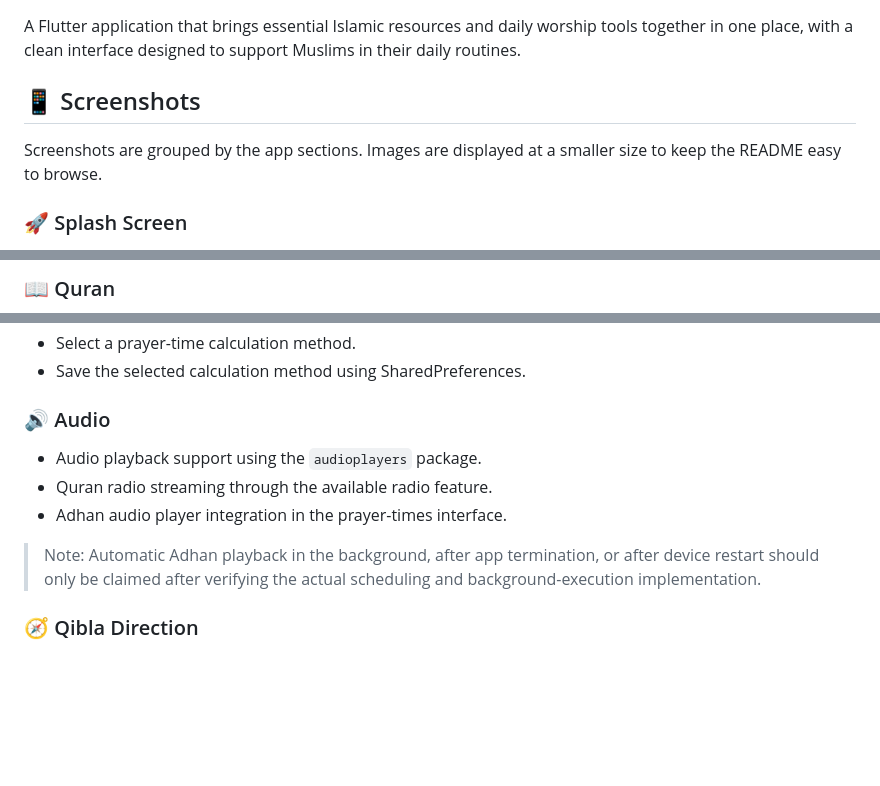
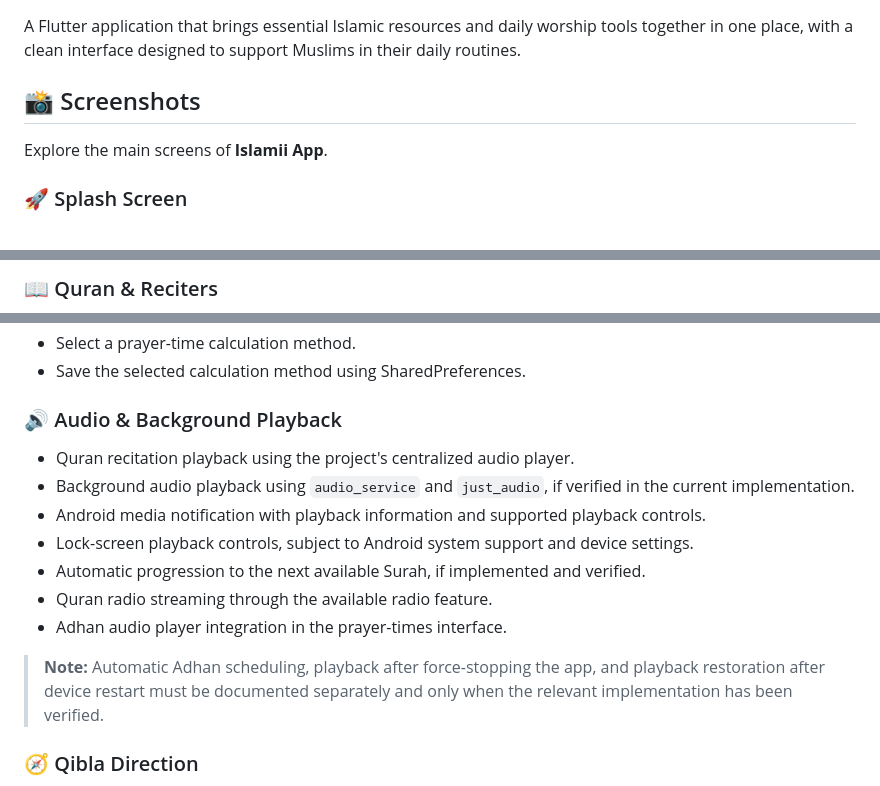
Before and after one commit to mohamedmonge58-create/islamii_app, a Markdown page: README.md, 3 parts joined by grey strips. Drawn GitHub-style; blank space fills up the shorter version.

```diff
--- a/README.md
+++ b/README.md
@@ -2,9 +2,9 @@
 
 A Flutter application that brings essential Islamic resources and daily worship tools together in one place, with a clean interface designed to support Muslims in their daily routines.
 
-## 📱 Screenshots
+## 📸 Screenshots
 
-Screenshots are grouped by the app sections. Images are displayed at a smaller size to keep the README easy to browse.
+Explore the main screens of **Islamii App**.
 
 ### 🚀 Splash Screen
 
@@ -13,5 +13,5 @@ Screenshots are grouped by the app sections. Images are displayed at a smaller s
 </p>
 
-### 📖 Quran
+### 📖 Quran & Reciters
 
 <p align="center">
@@ -84,12 +85,17 @@ Screenshots are grouped by the app sections. Images are displayed at a smaller s
 - Select a prayer-time calculation method.
 - Save the selected calculation method using SharedPreferences.
 
-### 🔊 Audio
-- Audio playback support using the `audioplayers` package.
+### 🔊 Audio & Background Playback
+
+- Quran recitation playback using the project's centralized audio player.
+- Background audio playback using `audio_service` and `just_audio`, if verified in the current implementation.
+- Android media notification with playback information and supported playback controls.
+- Lock-screen playback controls, subject to Android system support and device settings.
+- Automatic progression to the next available Surah, if implemented and verified.
 - Quran radio streaming through the available radio feature.
 - Adhan audio player integration in the prayer-times interface.
 
-> Note: Automatic Adhan playback in the background, after app termination, or after device restart should only be claimed after verifying the actual scheduling and background-execution implementation.
+> **Note:** Automatic Adhan scheduling, playback after force-stopping the app, and playback restoration after device restart must be documented separately and only when the relevant implementation has been verified.
 
 ### 🧭 Qibla Direction
 - Calculate the direction of the Qibla using the user's geographic coordinates and the coordinates of Makkah.
```
Also changed, not shown: other parts of README.md (+19 -18 lines).
